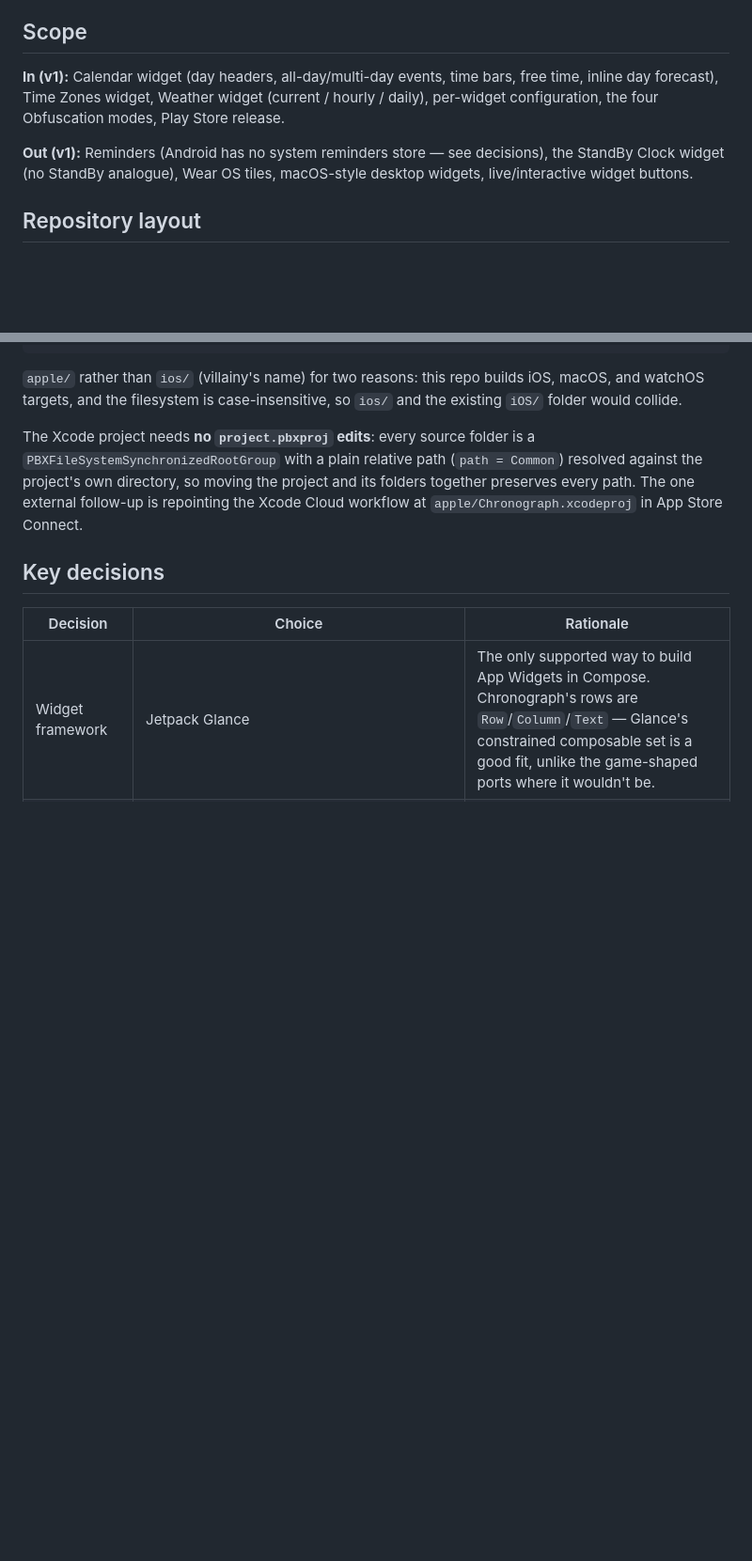
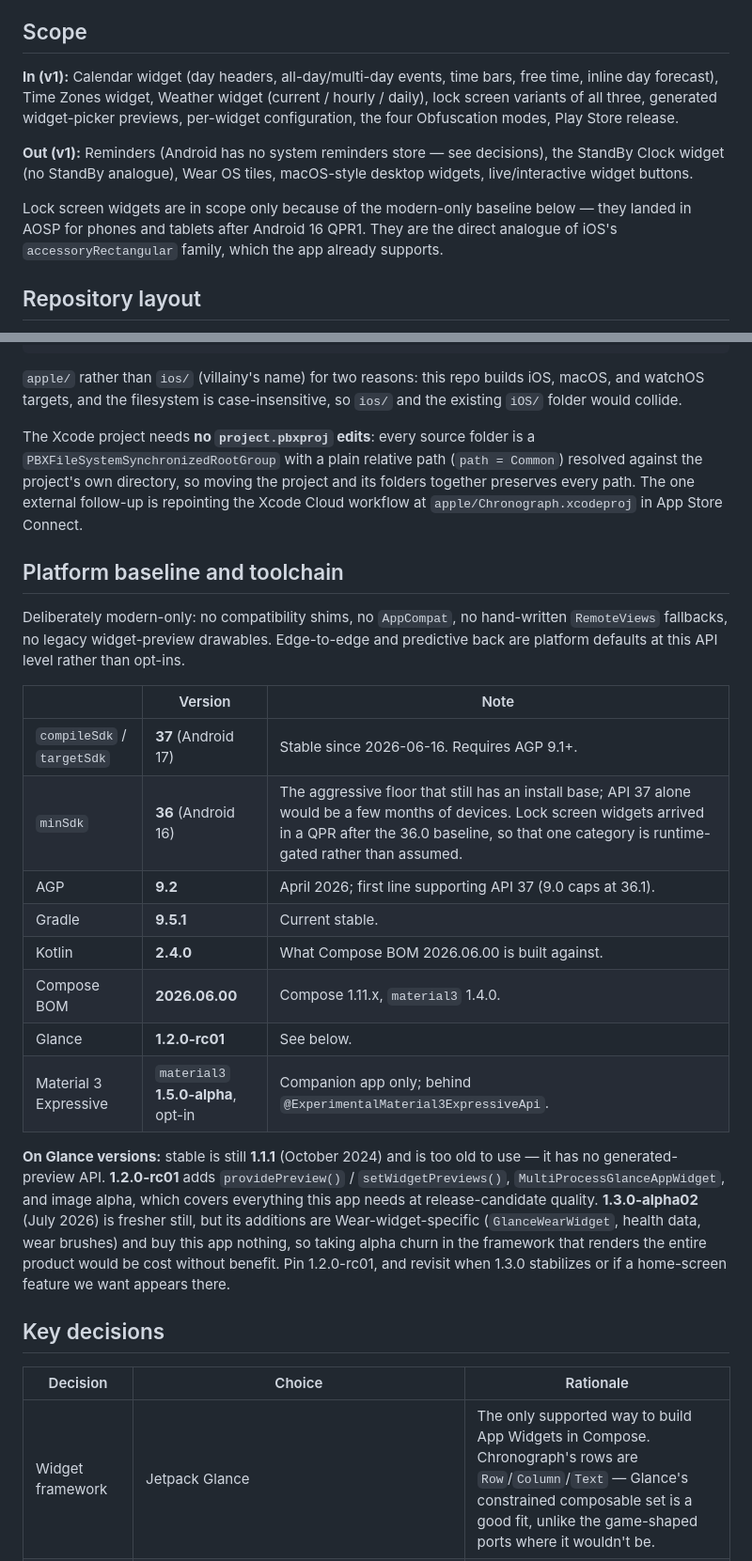
Before and after one commit to arfct/chronograph, a Markdown page: docs/specs/2026-08-03-android-port-design.md, 2 parts joined by grey strips. Shown at 94% size. GitHub-like rendering; blank space fills up the shorter version.

Commit message:
docs: pin the Android port to a modern-only baseline
minSdk 36 / target 37 (Android 17), AGP 9.2, Gradle 9.5.1, Kotlin 2.4.0,
Compose BOM 2026.06.00, Glance 1.2.0-rc01. No compat shims, no
RemoteViews fallbacks, no legacy preview drawables.

The baseline brings lock screen widgets into v1 scope — the direct
analogue of the accessoryRectangular family the app already ships on
iOS — plus generated widget-picker previews via providePreview(), and
Material You dynamic color through glance-material3.

Glance stable (1.1.1, Oct 2024) predates the preview API; 1.3.0-alpha02
is newer but its additions are Wear-only, so 1.2.0-rc01 is the freshest
version that buys this app anything.

Co-Authored-By: Claude Fable 5 <noreply@anthropic.com>

```diff
--- a/docs/specs/2026-08-03-android-port-design.md
+++ b/docs/specs/2026-08-03-android-port-design.md
@@ -5,9 +5,11 @@
 
 ## Scope
 
-**In (v1):** Calendar widget (day headers, all-day/multi-day events, time bars, free time, inline day forecast), Time Zones widget, Weather widget (current / hourly / daily), per-widget configuration, the four Obfuscation modes, Play Store release.
+**In (v1):** Calendar widget (day headers, all-day/multi-day events, time bars, free time, inline day forecast), Time Zones widget, Weather widget (current / hourly / daily), lock screen variants of all three, generated widget-picker previews, per-widget configuration, the four Obfuscation modes, Play Store release.
 
 **Out (v1):** Reminders (Android has no system reminders store — see decisions), the StandBy Clock widget (no StandBy analogue), Wear OS tiles, macOS-style desktop widgets, live/interactive widget buttons.
+
+Lock screen widgets are in scope only because of the modern-only baseline below — they landed in AOSP for phones and tablets after Android 16 QPR1. They are the direct analogue of iOS's `accessoryRectangular` family, which the app already supports.
 
 ## Repository layout
 
@@ -32,6 +34,23 @@ scripts/                   # generate-cmudict-ipa.py
 
 The Xcode project needs **no `project.pbxproj` edits**: every source folder is a `PBXFileSystemSynchronizedRootGroup` with a plain relative path (`path = Common`) resolved against the project's own directory, so moving the project and its folders together preserves every path. The one external follow-up is repointing the Xcode Cloud workflow at `apple/Chronograph.xcodeproj` in App Store Connect.
 
+## Platform baseline and toolchain
+
+Deliberately modern-only: no compatibility shims, no `AppCompat`, no hand-written `RemoteViews` fallbacks, no legacy widget-preview drawables. Edge-to-edge and predictive back are platform defaults at this API level rather than opt-ins.
+
+| | Version | Note |
+|---|---|---|
+| `compileSdk` / `targetSdk` | **37** (Android 17) | Stable since 2026-06-16. Requires AGP 9.1+. |
+| `minSdk` | **36** (Android 16) | The aggressive floor that still has an install base; API 37 alone would be a few months of devices. Lock screen widgets arrived in a QPR after the 36.0 baseline, so that one category is runtime-gated rather than assumed. |
+| AGP | **9.2** | April 2026; first line supporting API 37 (9.0 caps at 36.1). |
+| Gradle | **9.5.1** | Current stable. |
+| Kotlin | **2.4.0** | What Compose BOM 2026.06.00 is built against. |
+| Compose BOM | **2026.06.00** | Compose 1.11.x, `material3` 1.4.0. |
+| Glance | **1.2.0-rc01** | See below. |
+| Material 3 Expressive | `material3` **1.5.0-alpha**, opt-in | Companion app only; behind `@ExperimentalMaterial3ExpressiveApi`. |
+
+**On Glance versions:** stable is still **1.1.1** (October 2024) and is too old to use — it has no generated-preview API. **1.2.0-rc01** adds `providePreview()` / `setWidgetPreviews()`, `MultiProcessGlanceAppWidget`, and image alpha, which covers everything this app needs at release-candidate quality. **1.3.0-alpha02** (July 2026) is fresher still, but its additions are Wear-widget-specific (`GlanceWearWidget`, health data, wear brushes) and buy this app nothing, so taking alpha churn in the framework that renders the entire product would be cost without benefit. Pin 1.2.0-rc01, and revisit when 1.3.0 stabilizes or if a home-screen feature we want appears there.
+
 ## Key decisions
 
 | Decision | Choice | Rationale |
```
Also changed, not shown: other parts of docs/specs/2026-08-03-android-port-design.md (+8 -2 lines).
